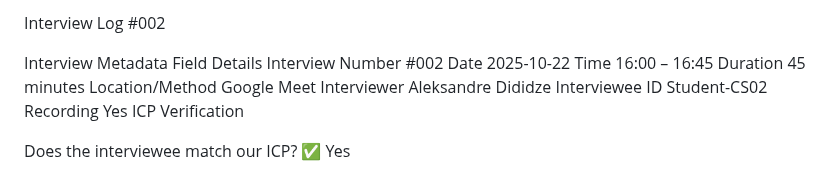
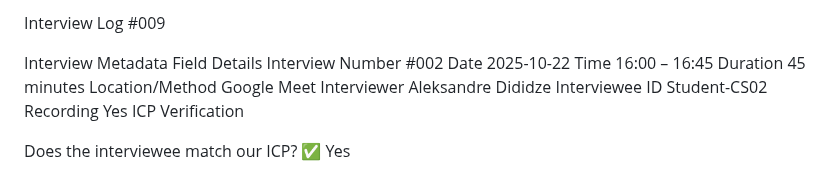
Before and after one commit to XDalexdi/Vertex, a Markdown page: 01-discovery/interview-logs/interview-009.md, the part around the change. Drawn GitHub-style.

```diff
--- a/01-discovery/interview-logs/interview-009.md
+++ b/01-discovery/interview-logs/interview-009.md
@@ -1,4 +1,4 @@
-Interview Log #002
+Interview Log #009
 
 Interview Metadata
 Field	Details
```
